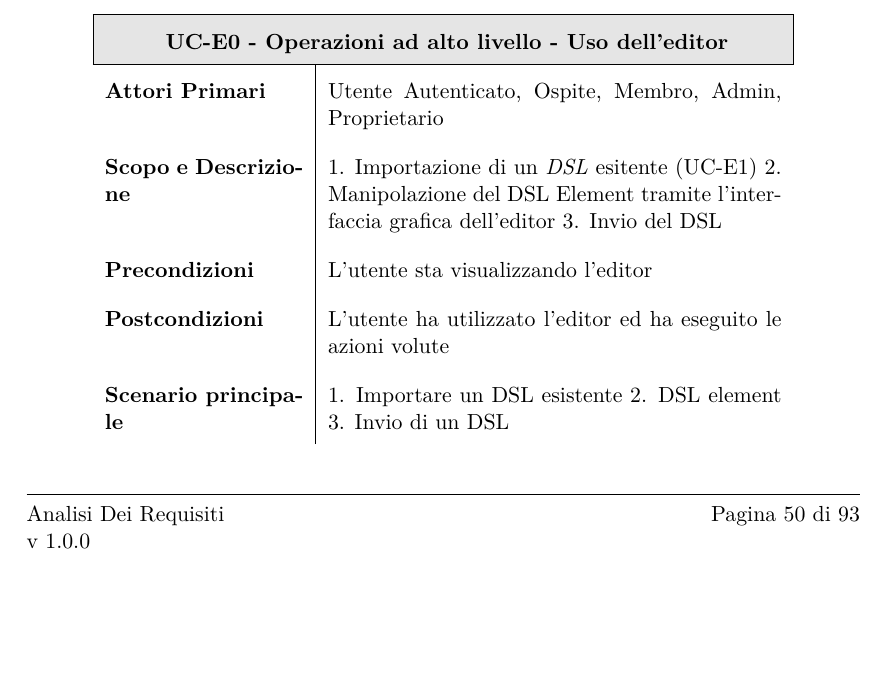
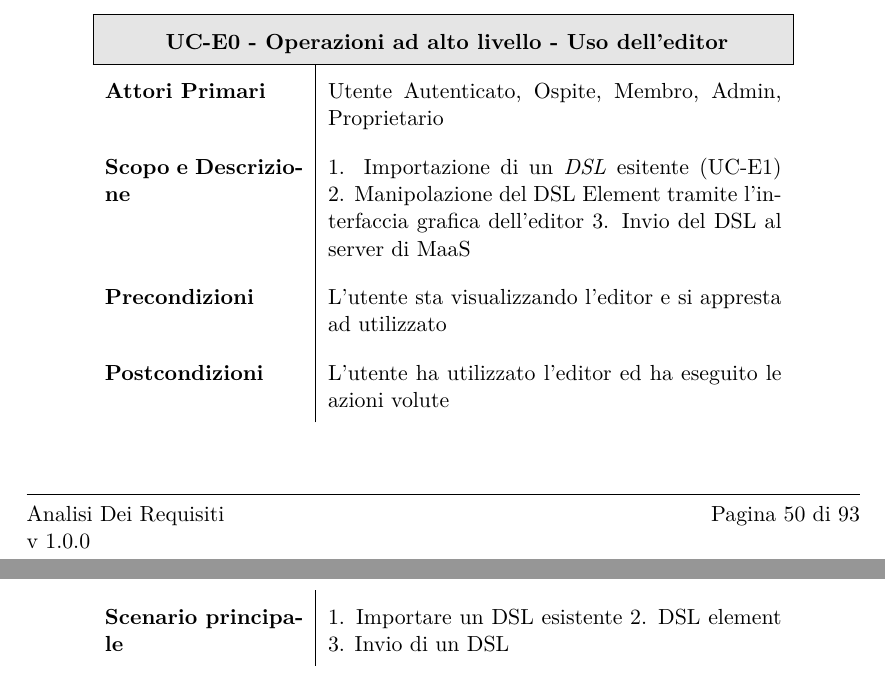
Before and after one commit to BugBusterSWE/documentation, a LaTeX document (RR/AnalisiDeiRequisiti/main.tex, which reads RR/AnalisiDeiRequisiti/res/sections/editor.tex): part of page 51 of 94 before the commit and two parts of pages 51 and 52 of 94 after it, the two joined at a grey line, cut so that both start at the same text, the shorter picture padded with empty space. Compiled offline with pdfLaTeX.

Commit message:
Amended UC-E0 as request on #38

```diff
--- a/RR/AnalisiDeiRequisiti/res/sections/editor.tex
+++ b/RR/AnalisiDeiRequisiti/res/sections/editor.tex
@@ -27,9 +27,9 @@ Di seguito vengono elencati i casi d'uso per l'editor.
         \textbf{Attori Primari} & Utente Autenticato, Ospite, Membro, Admin, Proprietario \\
         \textbf{Scopo e Descrizione} & 1. Importazione di un \textit{DSL} esitente (UC-E1)
 2. Manipolazione del DSL Element tramite l'interfaccia grafica dell'editor
-3. Invio del DSL \\
+3. Invio del DSL al server di MaaS \\
 
-        \textbf{Precondizioni}  & L'utente sta visualizzando l'editor \\
+        \textbf{Precondizioni}  & L'utente sta visualizzando l'editor e si appresta ad utilizzato \\
 
         \textbf{Postcondizioni} & L'utente ha utilizzato l'editor ed ha eseguito le azioni volute \\
         \textbf{Scenario principale} & 1. Importare un DSL esistente
```
